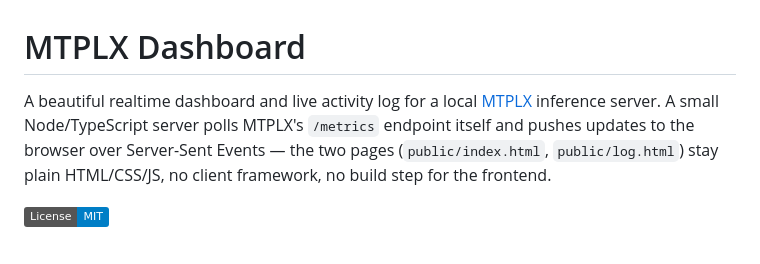
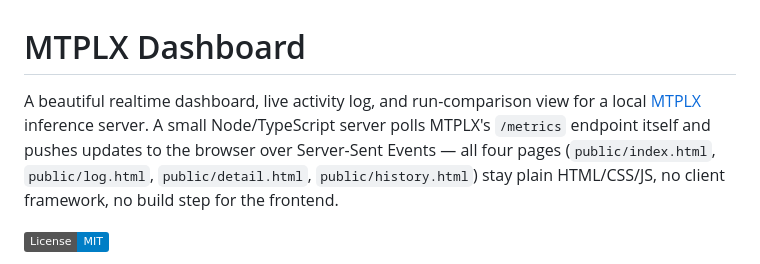
Before and after one commit to devty/mtplx-dashboard, a Markdown page: README.md, the part around the change. Rendered like a GitHub page; badges without logos.

```diff
--- a/README.md
+++ b/README.md
@@ -1,10 +1,10 @@
 # MTPLX Dashboard
 
-A beautiful realtime dashboard and live activity log for a local
+A beautiful realtime dashboard, live activity log, and run-comparison view for a local
 [MTPLX](https://mtplx.com) inference server. A small Node/TypeScript server polls MTPLX's
-`/metrics` endpoint itself and pushes updates to the browser over Server-Sent Events — the two
-pages (`public/index.html`, `public/log.html`) stay plain HTML/CSS/JS, no client framework, no
-build step for the frontend.
+`/metrics` endpoint itself and pushes updates to the browser over Server-Sent Events — all four
+pages (`public/index.html`, `public/log.html`, `public/detail.html`, `public/history.html`) stay
+plain HTML/CSS/JS, no client framework, no build step for the frontend.
 
 [![License: MIT](https://img.shields.io/badge/License-MIT-blue.svg)](./LICENSE)
 
```
Also changed, not shown: CLAUDE.md (+12 -7 lines).
